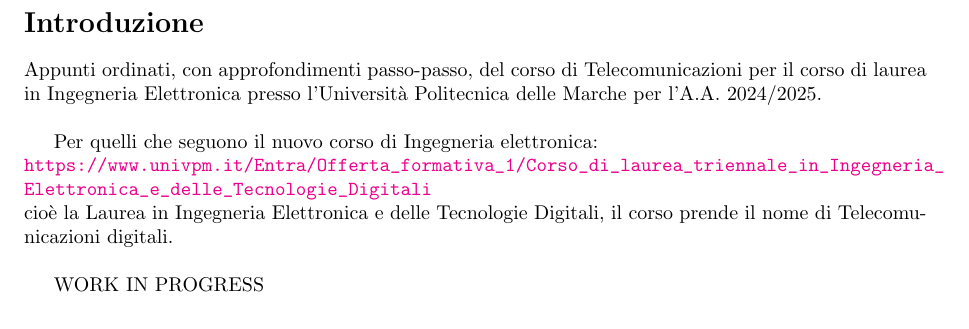
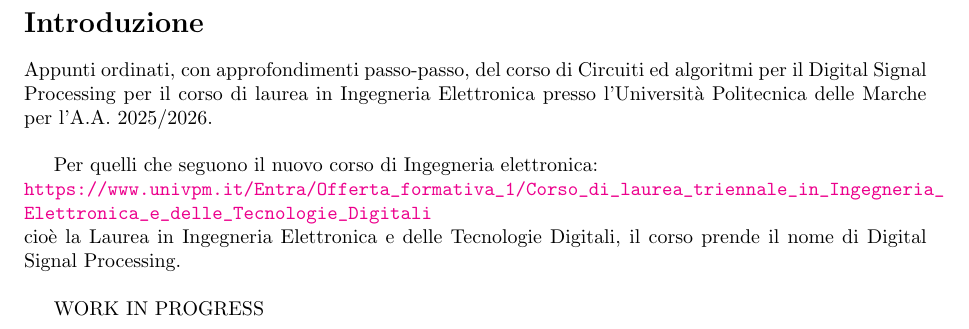
Before and after one commit to ciccio25/appunti-dsp, a LaTeX book (Appunti Digital Signal Processing.tex, which reads Introduzione.tex): part of page 2 of 3, cut so that both start at the same text. Compiled offline with pdfLaTeX.

Commit message:
Introduzione - bozza

```diff
--- a/Introduzione.tex
+++ b/Introduzione.tex
@@ -1,13 +1,12 @@
 \section*{Introduzione}
 
-Appunti ordinati, con approfondimenti passo-passo, del corso di Telecomunicazioni per il corso di laurea in Ingegneria Elettronica
-presso l’Università Politecnica delle Marche per l'A.A. 2024/2025. \newline
+Appunti ordinati, con approfondimenti passo-passo, del corso di Circuiti ed algoritmi per il Digital Signal Processing per il corso di laurea in Ingegneria Elettronica
+presso l’Università Politecnica delle Marche per l'A.A. 2025/2026. \newline
 
 Per quelli che seguono il nuovo corso di Ingegneria elettronica: \\
 \url{https://www.univpm.it/Entra/Offerta_formativa_1/Corso_di_laurea_triennale_in_Ingegneria_Elettronica_e_delle_Tecnologie_Digitali} \\
 cioè la Laurea in Ingegneria Elettronica e delle Tecnologie Digitali,
-il corso prende il nome di Telecomunicazioni digitali. \newline
-
+il corso prende il nome di Digital Signal Processing. \newline
 
 WORK IN PROGRESS \newline
 
```
Also changed, not shown: Appunti Digital Signal Processing.pdf.
